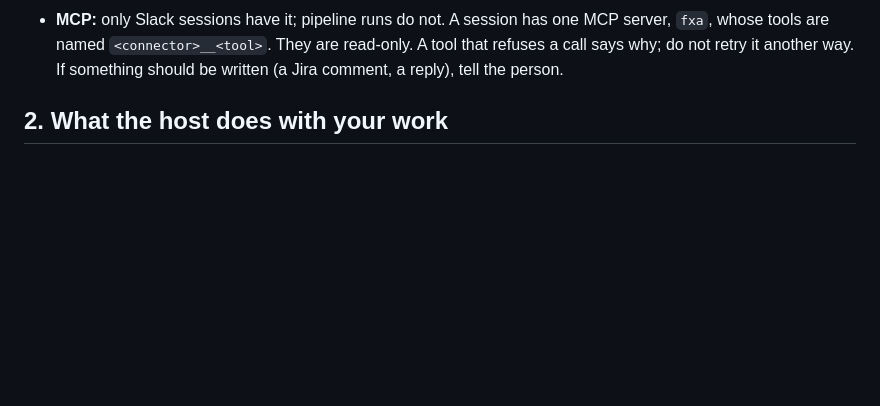
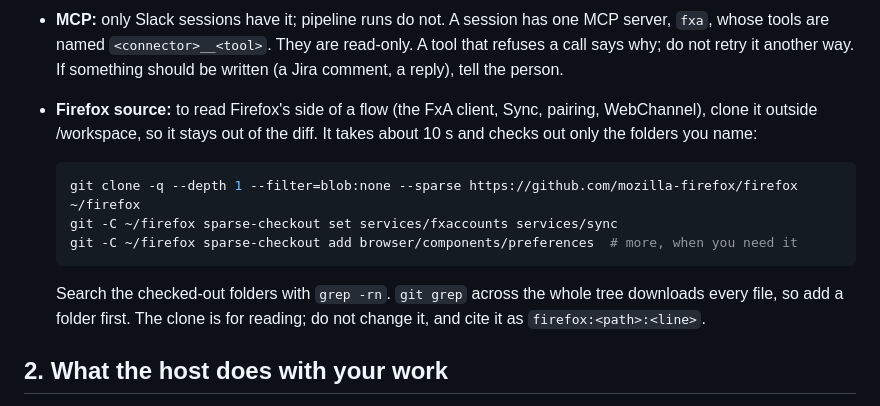
Before and after one commit to vbudhram/fxa-sandbox-ctl, a Markdown page: VM_AGENT_GUIDE.md, the part around the change. GitHub-like rendering; blank space fills up the shorter version.

Commit message:
docs(guide): show runners how to read Firefox source
A shallow, sparse, blobless clone of mozilla-firefox/firefox takes about
10 s over the github.com egress runners already have, and holds only the
folders asked for. It goes outside /workspace so it stays out of the diff.

````diff
--- a/VM_AGENT_GUIDE.md
+++ b/VM_AGENT_GUIDE.md
@@ -35,6 +35,19 @@ Chat sessions do not have it; do not report that it is missing.
   one MCP server, `fxa`, whose tools are named `<connector>__<tool>`. They are
   read-only. A tool that refuses a call says why; do not retry it another way.
   If something should be written (a Jira comment, a reply), tell the person.
+- **Firefox source:** to read Firefox's side of a flow (the FxA client, Sync,
+  pairing, WebChannel), clone it outside /workspace, so it stays out of the diff.
+  It takes about 10 s and checks out only the folders you name:
+
+  ```sh
+  git clone -q --depth 1 --filter=blob:none --sparse https://github.com/mozilla-firefox/firefox ~/firefox
+  git -C ~/firefox sparse-checkout set services/fxaccounts services/sync
+  git -C ~/firefox sparse-checkout add browser/components/preferences  # more, when you need it
+  ```
+
+  Search the checked-out folders with `grep -rn`. `git grep` across the whole
+  tree downloads every file, so add a folder first. The clone is for reading;
+  do not change it, and cite it as `firefox:<path>:<line>`.
 
 ## 2. What the host does with your work
 
````
